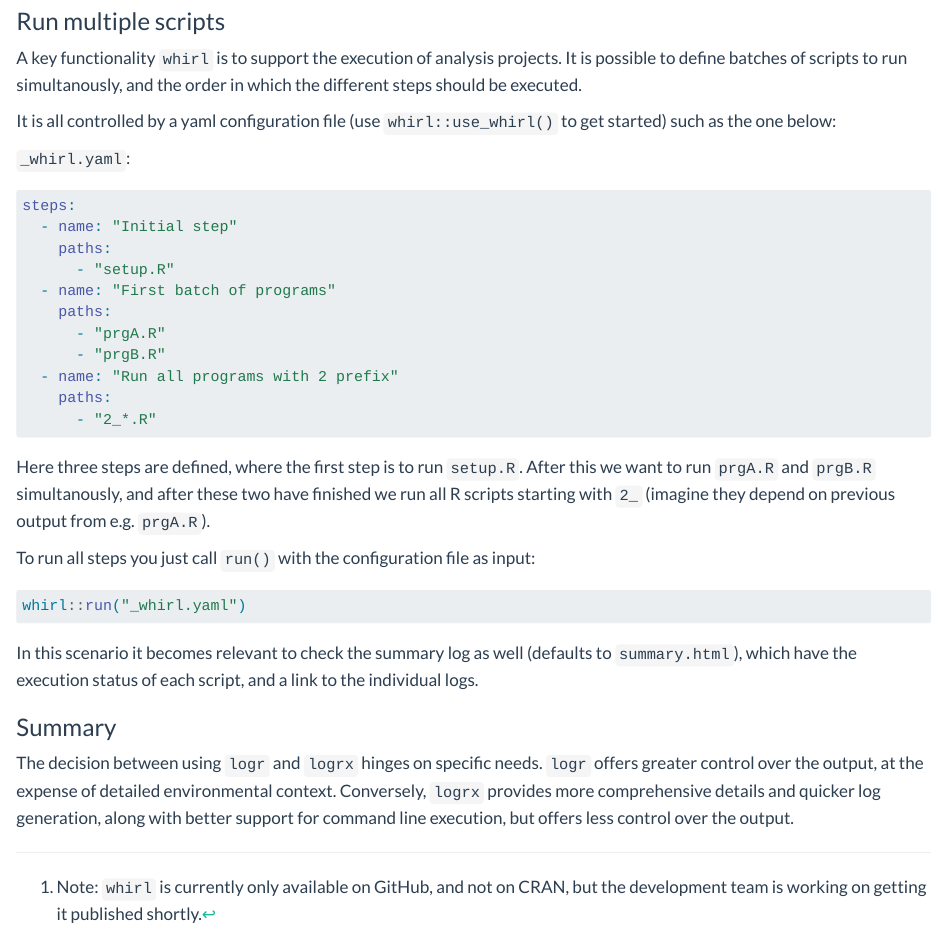
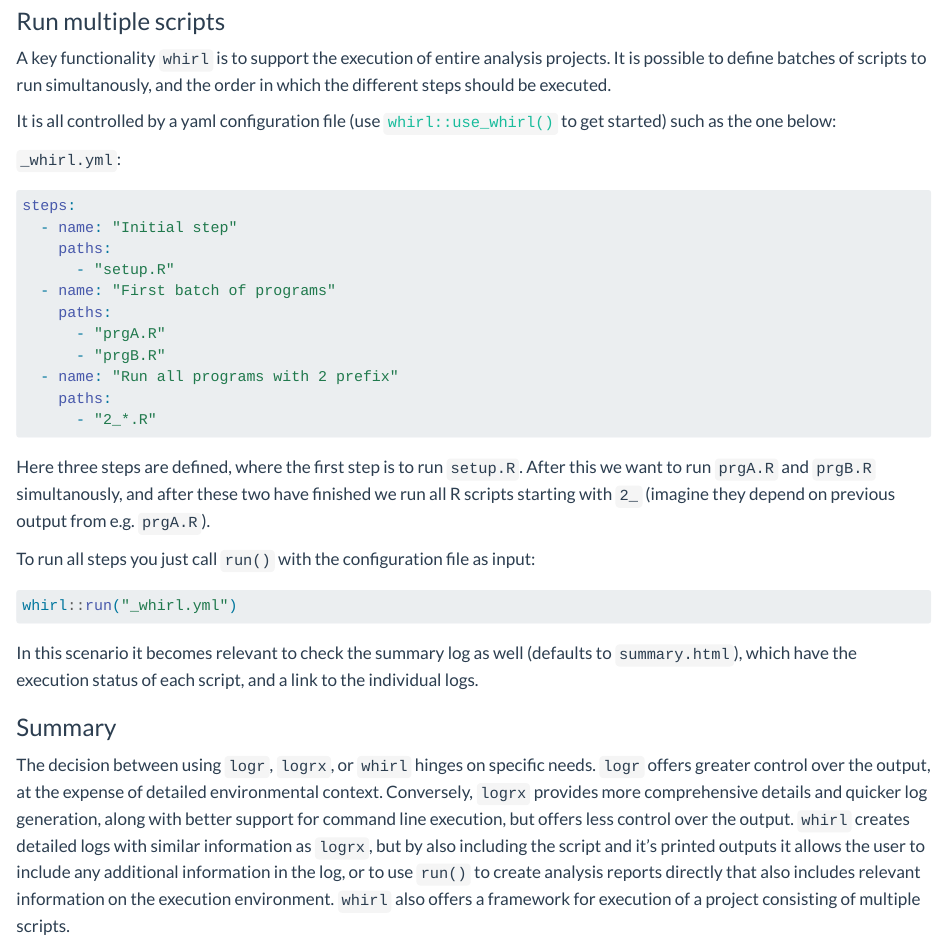
Before and after one commit to pharmaverse/examples, a Quarto document (logging/logging.qmd): the page in a window 1100 px wide, from 220 px down before the commit and from 250 px down after it, so that both start at the same text. Rendered offline with R 4.5, knitr and Pandoc in place of Quarto, with nearby package versions; some code elsewhere in the file could not run offline.

Commit message:
feat: update whirl description

````diff
--- a/logging/logging.qmd
+++ b/logging/logging.qmd
@@ -881,13 +879,13 @@ Log path: /Users/davidblair/My Drive/Appsilon/Work Projects/examples/logging
 
 ### Run multiple scripts
 
-A key functionality `whirl` is to support the execution of analysis projects.
+A key functionality `whirl` is to support the execution of entire analysis projects.
 It is possible to define batches of scripts to run simultanously, and the order
 in which the different steps should be executed.
 
-It is all controlled by a yaml configuration file (use `whirl::use_whirl()` to get started) such as the one below:
+It is all controlled by a yaml configuration file (use [`whirl::use_whirl()`](https://novonordisk-opensource.github.io/whirl/reference/use_whirl.html) to get started) such as the one below:
 
-`_whirl.yaml`:
+`_whirl.yml`:
 ```yaml
 steps:
   - name: "Initial step"
@@ -908,11 +906,17 @@ To run all steps you just call `run()` with the configuration file as input:
 
 ```{r}
 #| eval: false
-whirl::run("_whirl.yaml")
+whirl::run("_whirl.yml")
 ```
 
 In this scenario it becomes relevant to check the summary log as well (defaults to `summary.html`), which have the execution status of each script, and a link to the individual logs.
 
 ### Summary
 
-The decision between using `logr` and `logrx` hinges on specific needs. `logr` offers greater control over the output, at the expense of detailed environmental context. Conversely, `logrx` provides more comprehensive details and quicker log generation, along with better support for command line execution, but offers less control over the output.
+The decision between using `logr`, `logrx`, or `whirl` hinges on specific needs.
+`logr` offers greater control over the output, at the expense of detailed environmental context.
+Conversely, `logrx` provides more comprehensive details and quicker log generation, along with better support for command line execution,
+but offers less control over the output.
+`whirl` creates detailed logs with similar information as `logrx`, but by also including the script and it's printed outputs it allows the user to
+include any additional information in the log, or to use `run()` to create analysis reports directly that also includes relevant information on the execution environment.
+`whirl` also offers a framework for execution of a project consisting of multiple scripts.
````
Also changed, not shown: logging/logging.qmd (12 more changed lines).
